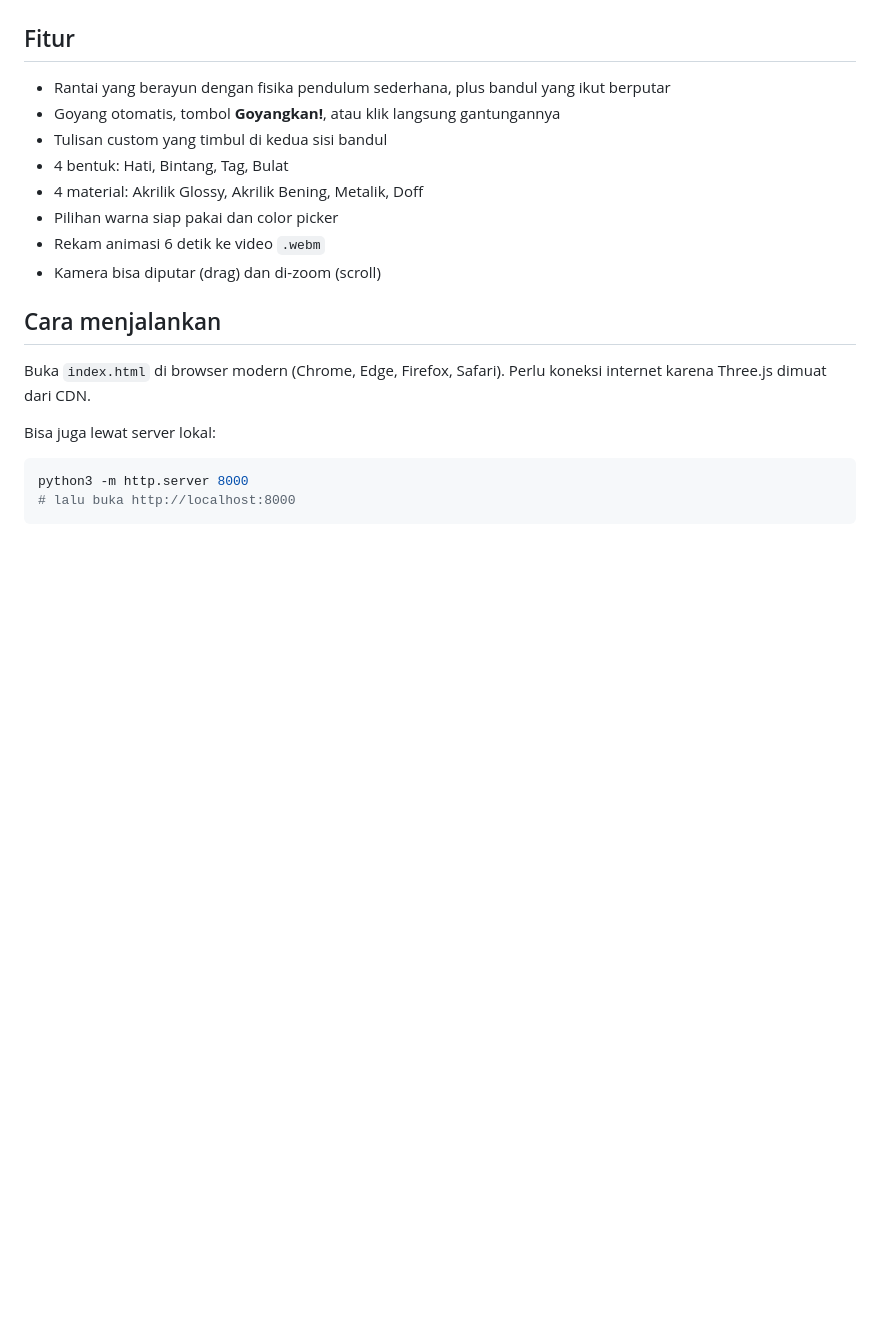
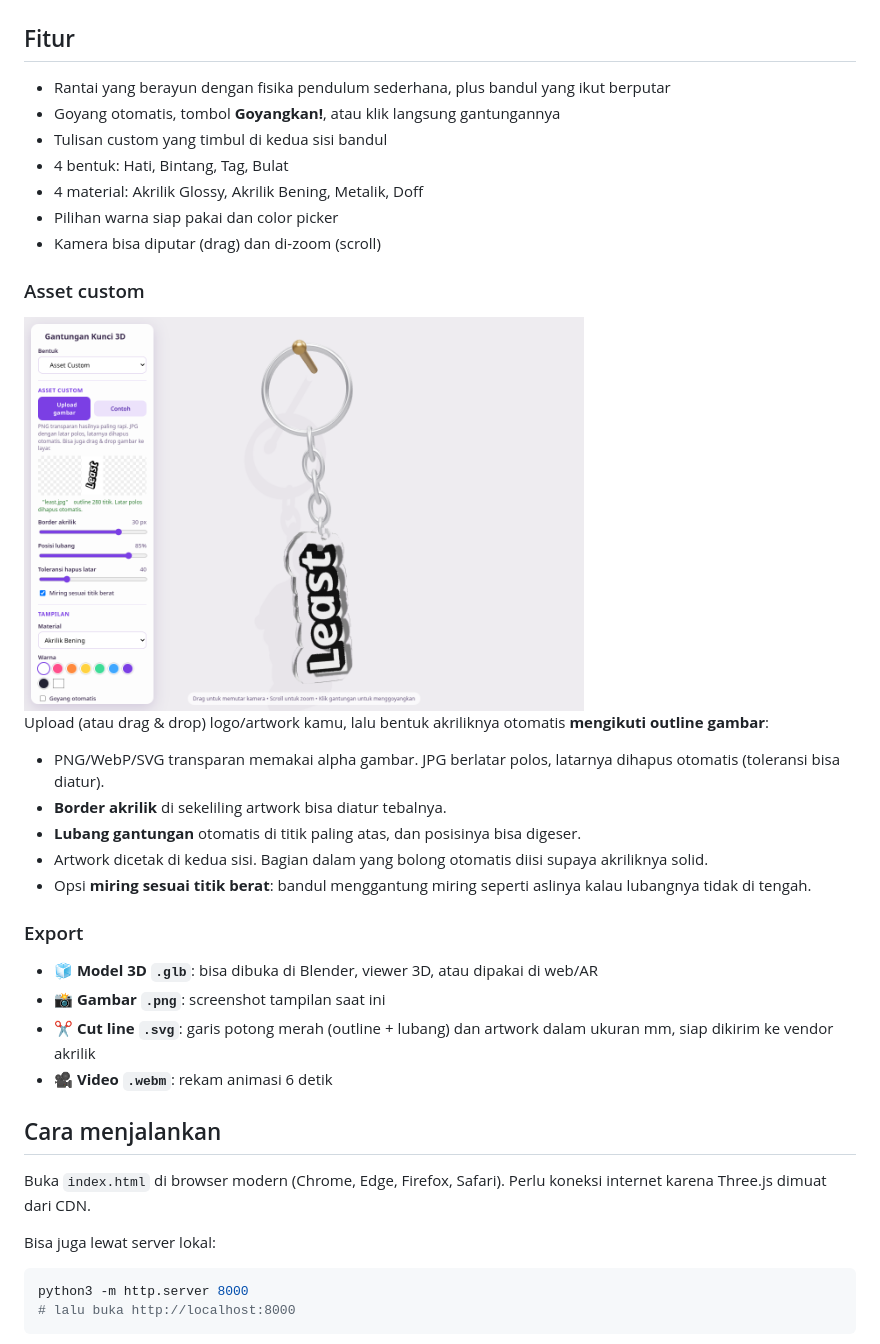
Before and after one commit to Ridho-Fauzan/GantunganKunci3d, a Markdown page: README.md, the part around the change. GitHub-like rendering; pictures changed too: docs/custom.png (added); blank space fills up the shorter version.

Commit message:
Tambah asset custom (bentuk mengikuti outline gambar) dan export GLB/PNG/SVG

```diff
--- a/README.md
+++ b/README.md
@@ -13,8 +13,23 @@ Animasi 3D gantungan kunci interaktif yang dibuat dengan [Three.js](https://thre
 - 4 bentuk: Hati, Bintang, Tag, Bulat
 - 4 material: Akrilik Glossy, Akrilik Bening, Metalik, Doff
 - Pilihan warna siap pakai dan color picker
-- Rekam animasi 6 detik ke video `.webm`
 - Kamera bisa diputar (drag) dan di-zoom (scroll)
+
+### Asset custom
+<img src="docs/custom.png" alt="Asset custom" width="560" />
+
+Upload (atau drag & drop) logo/artwork kamu, lalu bentuk akriliknya otomatis **mengikuti outline gambar**:
+- PNG/WebP/SVG transparan memakai alpha gambar. JPG berlatar polos, latarnya dihapus otomatis (toleransi bisa diatur).
+- **Border akrilik** di sekeliling artwork bisa diatur tebalnya.
+- **Lubang gantungan** otomatis di titik paling atas, dan posisinya bisa digeser.
+- Artwork dicetak di kedua sisi. Bagian dalam yang bolong otomatis diisi supaya akriliknya solid.
+- Opsi **miring sesuai titik berat**: bandul menggantung miring seperti aslinya kalau lubangnya tidak di tengah.
+
+### Export
+- 🧊 **Model 3D `.glb`**: bisa dibuka di Blender, viewer 3D, atau dipakai di web/AR
+- 📸 **Gambar `.png`**: screenshot tampilan saat ini
+- ✂️ **Cut line `.svg`**: garis potong merah (outline + lubang) dan artwork dalam ukuran mm, siap dikirim ke vendor akrilik
+- 🎥 **Video `.webm`**: rekam animasi 6 detik
 
 ## Cara menjalankan
 Buka `index.html` di browser modern (Chrome, Edge, Firefox, Safari). Perlu koneksi internet karena Three.js dimuat dari CDN.
```
Also changed, not shown: 1 other file.
